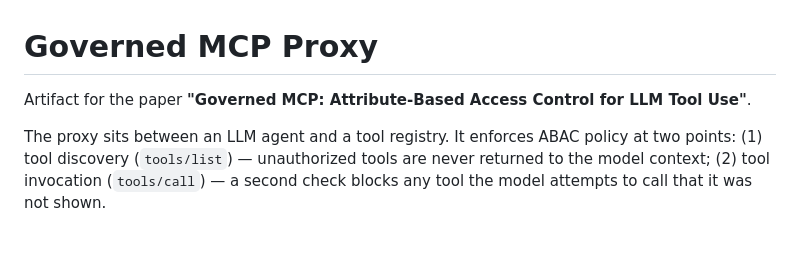
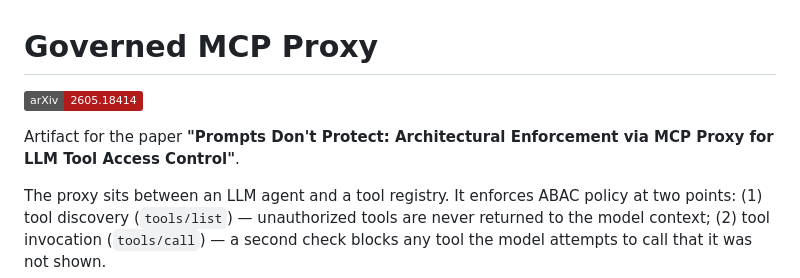
Before and after one commit to rohith88/governed-mcp, a Markdown page: README.md, the part around the change. Rendered like a GitHub page; badges without logos; blank space fills up the shorter version.

Commit message:
Add arXiv badge and update paper title in README

```diff
--- a/README.md
+++ b/README.md
@@ -1,6 +1,8 @@
 # Governed MCP Proxy
 
-Artifact for the paper **"Governed MCP: Attribute-Based Access Control for LLM Tool Use"**.
+[![arXiv](https://img.shields.io/badge/arXiv-2605.18414-b31b1b.svg)](https://arxiv.org/abs/2605.18414)
+
+Artifact for the paper **"Prompts Don't Protect: Architectural Enforcement via MCP Proxy for LLM Tool Access Control"**.
 
 The proxy sits between an LLM agent and a tool registry. It enforces ABAC policy at two points: (1) tool discovery (`tools/list`) — unauthorized tools are never returned to the model context; (2) tool invocation (`tools/call`) — a second check blocks any tool the model attempts to call that it was not shown.
 
```
